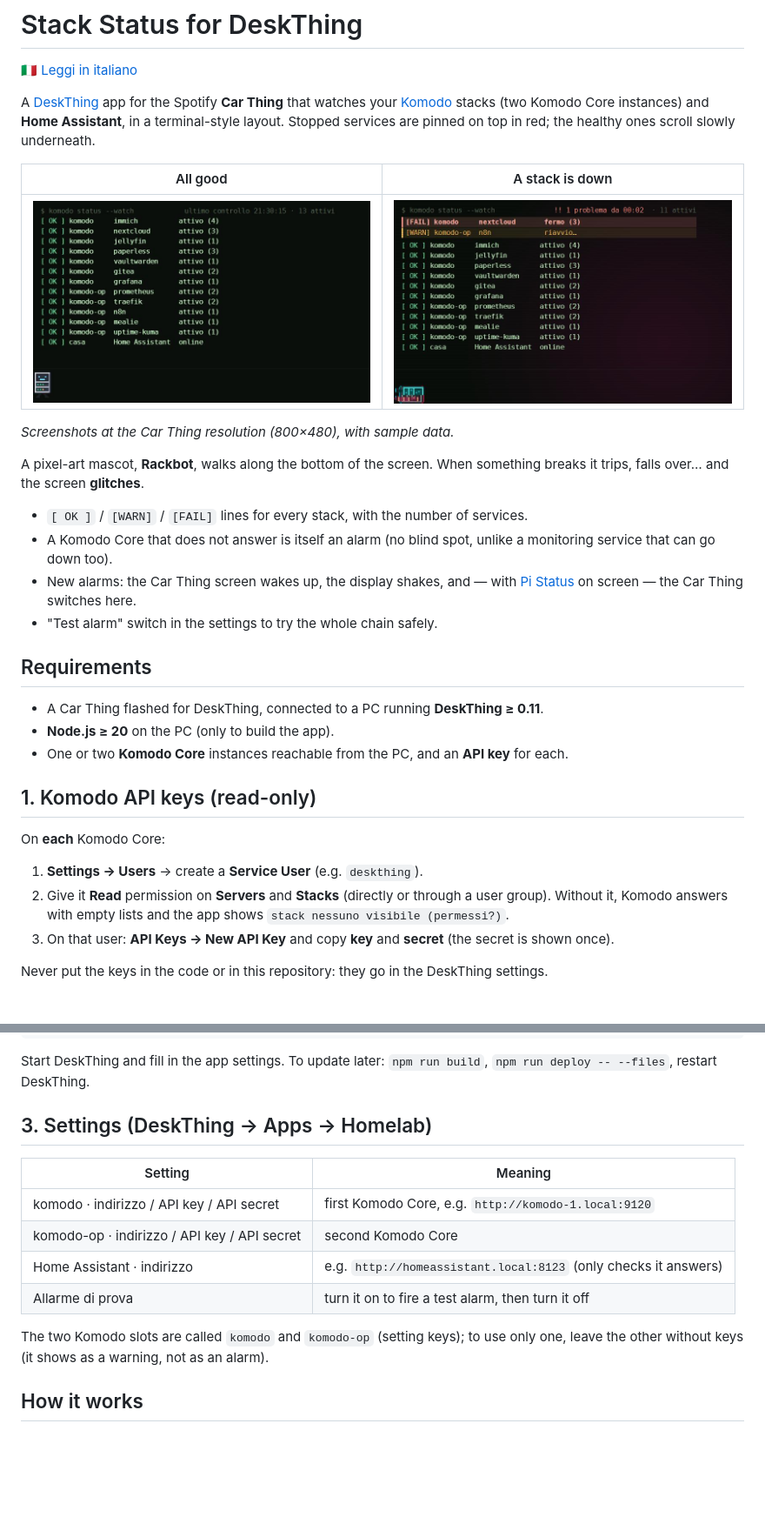
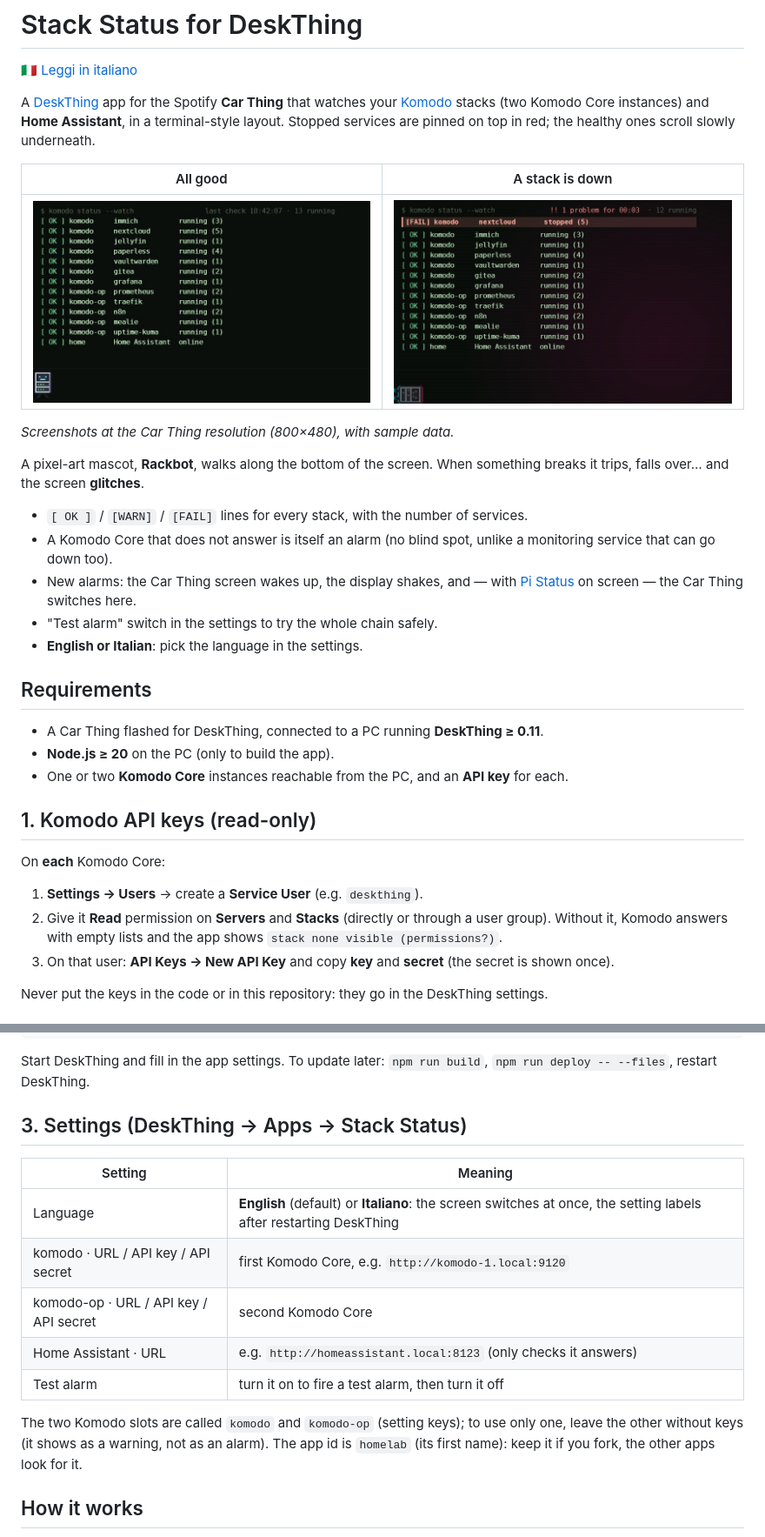
Before and after one commit to franzo-ux/deskthing-stack-status, a Markdown page: README.md, 2 parts joined by grey strips. Shown at 87% size. GitHub-like rendering; pictures changed too: docs/alarm.jpg, docs/ok.jpg; blank space fills up the shorter version.

```diff
--- a/README.md
+++ b/README.md
@@ -21,6 +21,7 @@ trips, falls over… and the screen **glitches**.
 - New alarms: the Car Thing screen wakes up, the display shakes, and — with
   [Pi Status](https://github.com/franzo-ux/deskthing-pi-status) on screen — the Car Thing switches here.
 - "Test alarm" switch in the settings to try the whole chain safely.
+- **English or Italian**: pick the language in the settings.
 
 ## Requirements
 
@@ -34,7 +35,7 @@ On **each** Komodo Core:
 
 1. **Settings → Users** → create a **Service User** (e.g. `deskthing`).
 2. Give it **Read** permission on **Servers** and **Stacks** (directly or through a user group).
-   Without it, Komodo answers with empty lists and the app shows `stack nessuno visibile (permessi?)`.
+   Without it, Komodo answers with empty lists and the app shows `stack none visible (permissions?)`.
 3. On that user: **API Keys → New API Key** and copy **key** and **secret** (the secret is shown once).
 
 Never put the keys in the code or in this repository: they go in the DeskThing settings.
@@ -51,17 +52,19 @@ npm run deploy         # copies the app into DeskThing and registers it
 Start DeskThing and fill in the app settings. To update later: `npm run build`,
 `npm run deploy -- --files`, restart DeskThing.
 
-## 3. Settings (DeskThing → Apps → Homelab)
+## 3. Settings (DeskThing → Apps → Stack Status)
 
 | Setting | Meaning |
 |---|---|
-| komodo · indirizzo / API key / API secret | first Komodo Core, e.g. `http://komodo-1.local:9120` |
-| komodo-op · indirizzo / API key / API secret | second Komodo Core |
-| Home Assistant · indirizzo | e.g. `http://homeassistant.local:8123` (only checks it answers) |
-| Allarme di prova | turn it on to fire a test alarm, then turn it off |
+| Language | **English** (default) or **Italiano**: the screen switches at once, the setting labels after restarting DeskThing |
+| komodo · URL / API key / API secret | first Komodo Core, e.g. `http://komodo-1.local:9120` |
+| komodo-op · URL / API key / API secret | second Komodo Core |
+| Home Assistant · URL | e.g. `http://homeassistant.local:8123` (only checks it answers) |
+| Test alarm | turn it on to fire a test alarm, then turn it off |
 
 The two Komodo slots are called `komodo` and `komodo-op` (setting keys); to use only one, leave the
 other without keys (it shows as a warning, not as an alarm).
+The app id is `homelab` (its first name): keep it if you fork, the other apps look for it.
 
 ## How it works
 
```
Also changed, not shown: README.it.md (+5 -2 lines), 5 other files.
